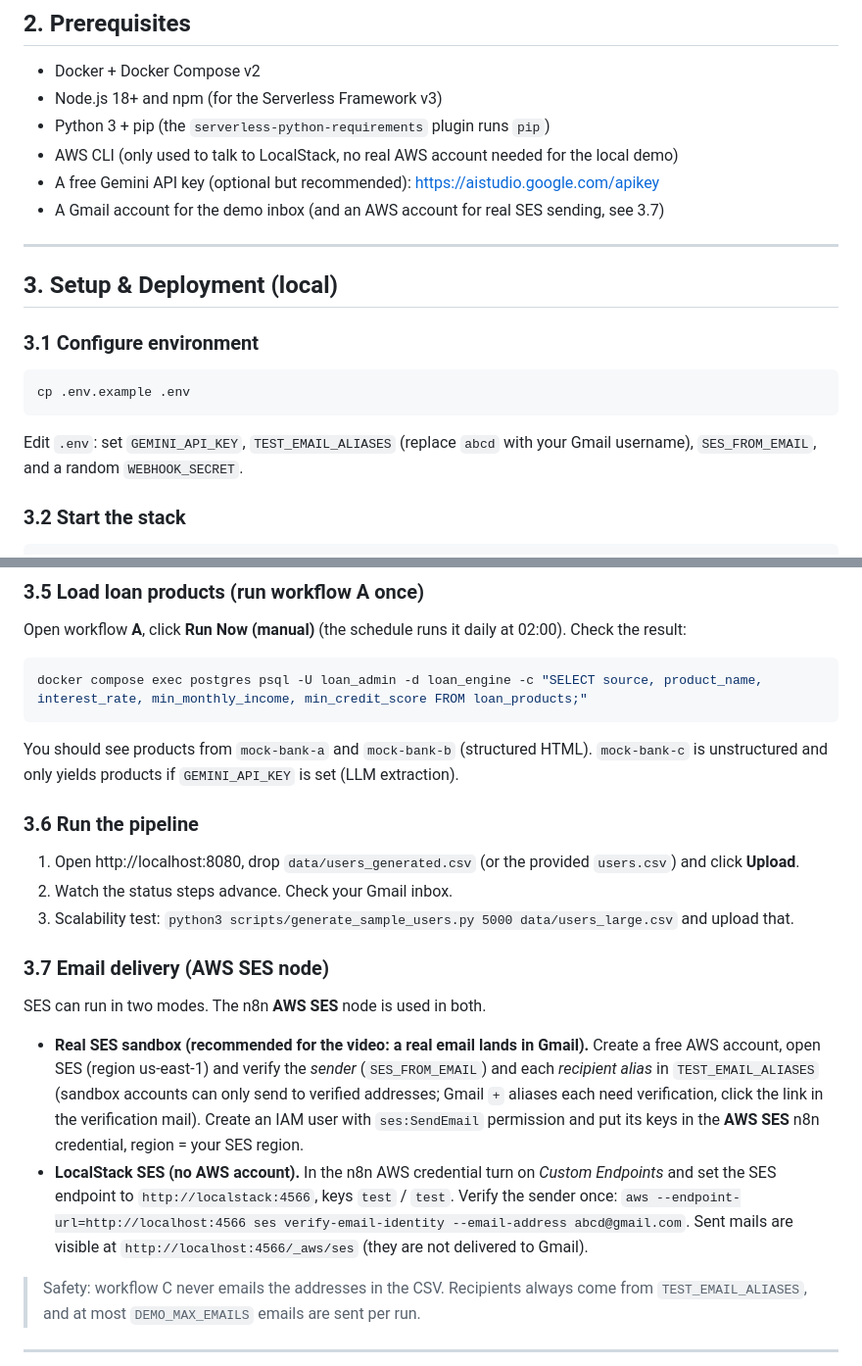
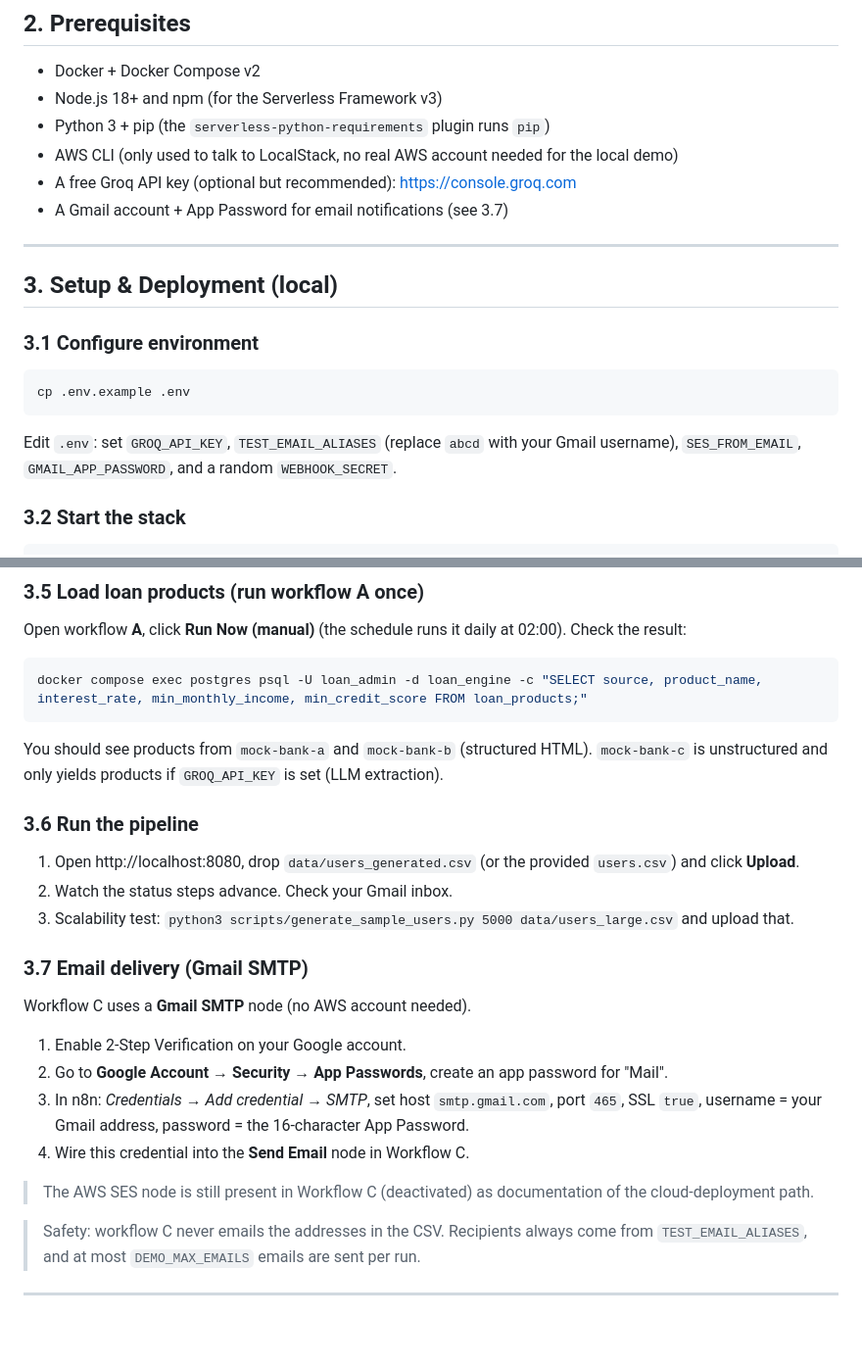
Before and after one commit to mepavankumar15/loan-eligibility-engine, a Markdown page: README.md, 2 parts joined by grey strips. Shown at 98% size. GitHub-like rendering; blank space fills up the shorter version.

````diff
--- a/README.md
+++ b/README.md
@@ -71,8 +71,8 @@ flowchart LR
 * Node.js 18+ and npm (for the Serverless Framework v3)
 * Python 3 + pip (the `serverless-python-requirements` plugin runs `pip`)
 * AWS CLI (only used to talk to LocalStack, no real AWS account needed for the local demo)
-* A free Gemini API key (optional but recommended): https://aistudio.google.com/apikey
-* A Gmail account for the demo inbox (and an AWS account for real SES sending, see 3.7)
+* A free Groq API key (optional but recommended): https://console.groq.com
+* A Gmail account + App Password for email notifications (see 3.7)
 
 ---
 
@@ -82,7 +82,7 @@ flowchart LR
 ```bash
 cp .env.example .env
 ```
-Edit `.env`: set `GEMINI_API_KEY`, `TEST_EMAIL_ALIASES` (replace `abcd` with your Gmail username), `SES_FROM_EMAIL`, and a random `WEBHOOK_SECRET`.
+Edit `.env`: set `GROQ_API_KEY`, `TEST_EMAIL_ALIASES` (replace `abcd` with your Gmail username), `SES_FROM_EMAIL`, `GMAIL_APP_PASSWORD`, and a random `WEBHOOK_SECRET`.
 
 ### 3.2 Start the stack
 ```bash
@@ -121,18 +121,22 @@ Open workflow **A**, click **Run Now (manual)** (the schedule runs it daily at 0
 ```bash
 docker compose exec postgres psql -U loan_admin -d loan_engine -c "SELECT source, product_name, interest_rate, min_monthly_income, min_credit_score FROM loan_products;"
 ```
-You should see products from `mock-bank-a` and `mock-bank-b` (structured HTML). `mock-bank-c` is unstructured and only yields products if `GEMINI_API_KEY` is set (LLM extraction).
+You should see products from `mock-bank-a` and `mock-bank-b` (structured HTML). `mock-bank-c` is unstructured and only yields products if `GROQ_API_KEY` is set (LLM extraction).
 
 ### 3.6 Run the pipeline
 1. Open http://localhost:8080, drop `data/users_generated.csv` (or the provided `users.csv`) and click **Upload**.
 2. Watch the status steps advance. Check your Gmail inbox.
 3. Scalability test: `python3 scripts/generate_sample_users.py 5000 data/users_large.csv` and upload that.
 
-### 3.7 Email delivery (AWS SES node)
-SES can run in two modes. The n8n **AWS SES** node is used in both.
+### 3.7 Email delivery (Gmail SMTP)
+Workflow C uses a **Gmail SMTP** node (no AWS account needed).
 
-* **Real SES sandbox (recommended for the video: a real email lands in Gmail).** Create a free AWS account, open SES (region us-east-1) and verify the *sender* (`SES_FROM_EMAIL`) and each *recipient alias* in `TEST_EMAIL_ALIASES` (sandbox accounts can only send to verified addresses; Gmail `+` aliases each need verification, click the link in the verification mail). Create an IAM user with `ses:SendEmail` permission and put its keys in the **AWS SES** n8n credential, region = your SES region.
-* **LocalStack SES (no AWS account).** In the n8n AWS credential turn on *Custom Endpoints* and set the SES endpoint to `http://localstack:4566`, keys `test` / `test`. Verify the sender once: `aws --endpoint-url=http://localhost:4566 ses verify-email-identity --email-address abcd@gmail.com`. Sent mails are visible at `http://localhost:4566/_aws/ses` (they are not delivered to Gmail).
+1. Enable 2-Step Verification on your Google account.
+2. Go to **Google Account → Security → App Passwords**, create an app password for "Mail".
+3. In n8n: *Credentials → Add credential → SMTP*, set host `smtp.gmail.com`, port `465`, SSL `true`, username = your Gmail address, password = the 16-character App Password.
+4. Wire this credential into the **Send Email** node in Workflow C.
+
+> The AWS SES node is still present in Workflow C (deactivated) as documentation of the cloud-deployment path.
 
 > Safety: workflow C never emails the addresses in the CSV. Recipients always come from `TEST_EMAIL_ALIASES`, and at most `DEMO_MAX_EMAILS` emails are sent per run.
 
````
Also changed, not shown: other parts of README.md (+3 -3 lines).
